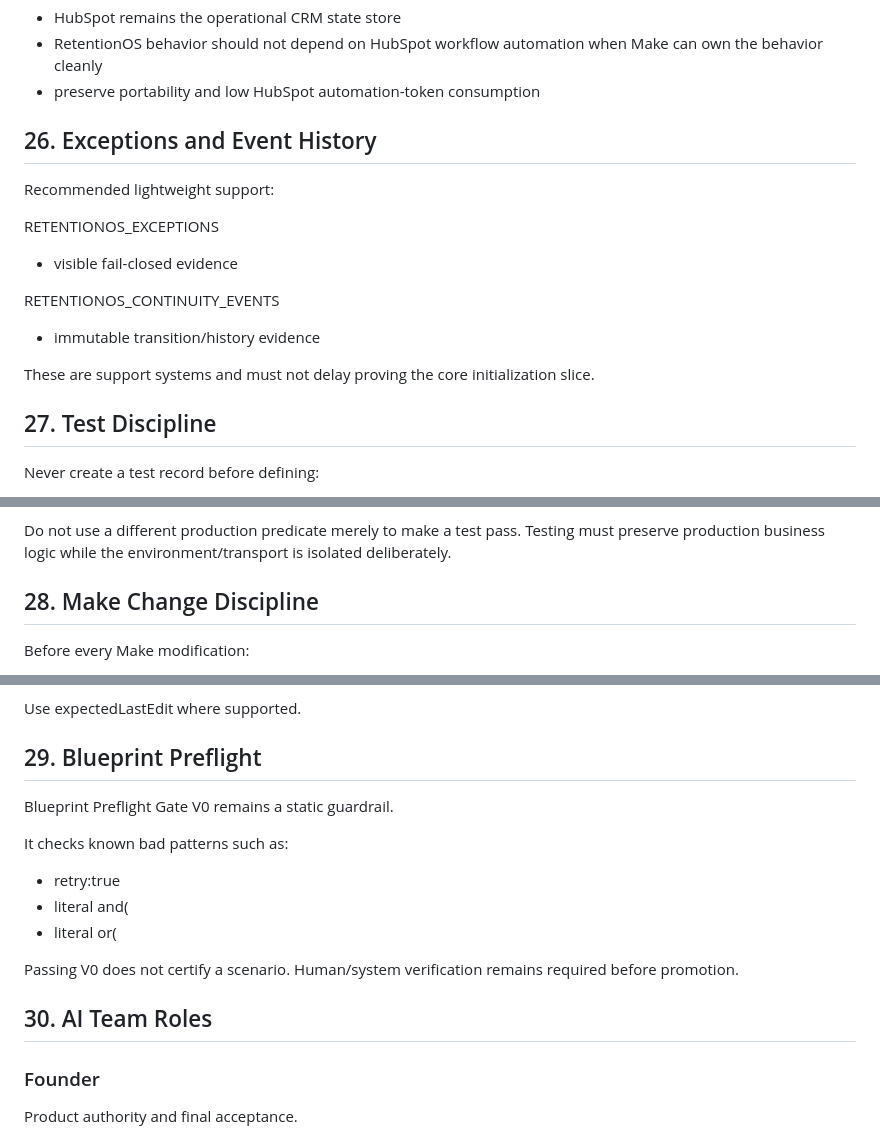
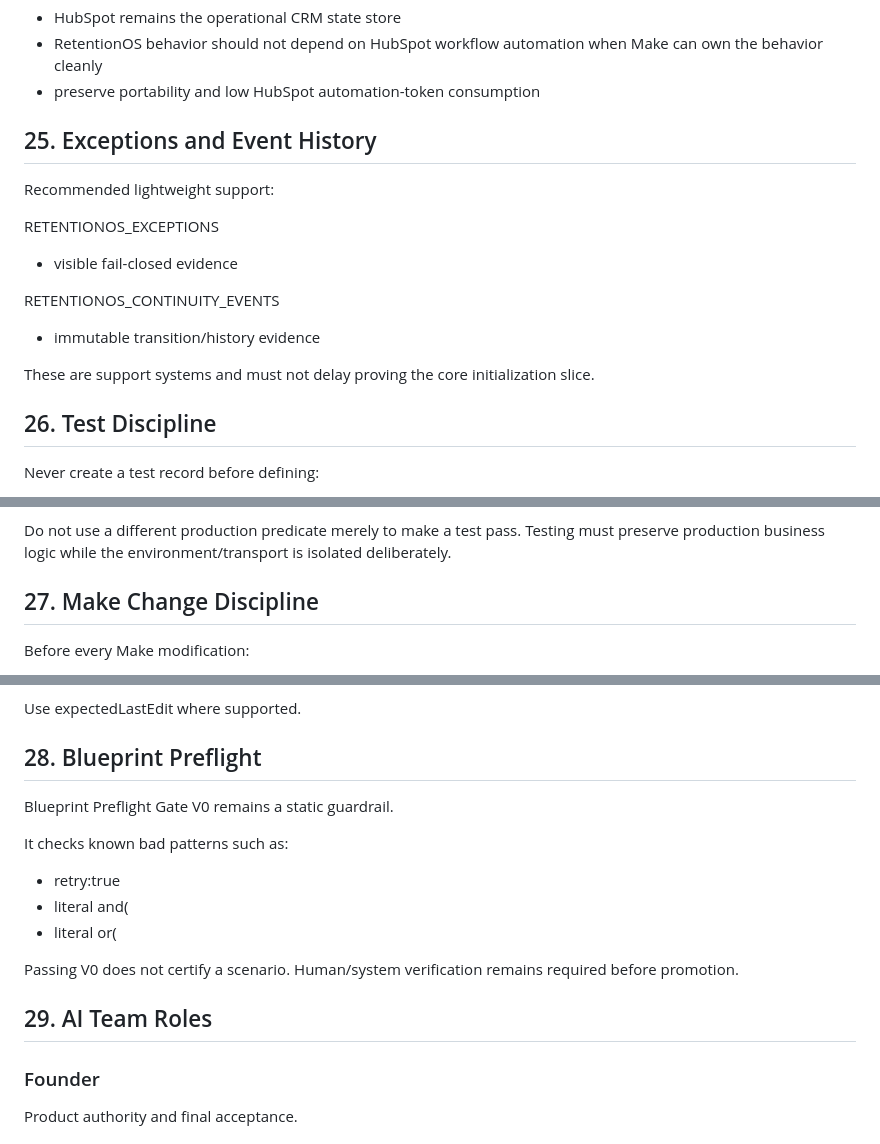
Before and after one commit to OZZY-0224/RETENTIONOS-TOOLS, a Markdown page: retentionos/block-1-1/IMPLEMENTATION_SPEC_V1.md, 3 parts joined by grey strips. GitHub-like rendering.

Commit message:
Normalize Block 1.1 spec section numbering

```diff
--- a/retentionos/block-1-1/IMPLEMENTATION_SPEC_V1.md
+++ b/retentionos/block-1-1/IMPLEMENTATION_SPEC_V1.md
@@ -677,7 +677,7 @@ HubSpot automation/token discipline:
 - RetentionOS behavior should not depend on HubSpot workflow automation when Make can own the behavior cleanly
 - preserve portability and low HubSpot automation-token consumption
 
-## 26. Exceptions and Event History
+## 25. Exceptions and Event History
 
 Recommended lightweight support:
 
@@ -689,7 +689,7 @@ RETENTIONOS_CONTINUITY_EVENTS
 
 These are support systems and must not delay proving the core initialization slice.
 
-## 27. Test Discipline
+## 26. Test Discipline
 
 Never create a test record before defining:
 - test case
@@ -712,7 +712,7 @@ is_test_contact alone is not isolation.
 Do not use a different production predicate merely to make a test pass.
 Testing must preserve production business logic while the environment/transport is isolated deliberately.
 
-## 28. Make Change Discipline
+## 27. Make Change Discipline
 
 Before every Make modification:
 1. fresh scenario read
@@ -740,7 +740,7 @@ After every modification:
 
 Use expectedLastEdit where supported.
 
-## 29. Blueprint Preflight
+## 28. Blueprint Preflight
 
 Blueprint Preflight Gate V0 remains a static guardrail.
 
@@ -752,7 +752,7 @@ It checks known bad patterns such as:
 Passing V0 does not certify a scenario.
 Human/system verification remains required before promotion.
 
-## 30. AI Team Roles
+## 29. AI Team Roles
 
 ### Founder
 Product authority and final acceptance.
```
Also changed, not shown: other parts of retentionos/block-1-1/IMPLEMENTATION_SPEC_V1.md (+5 -5 lines).
